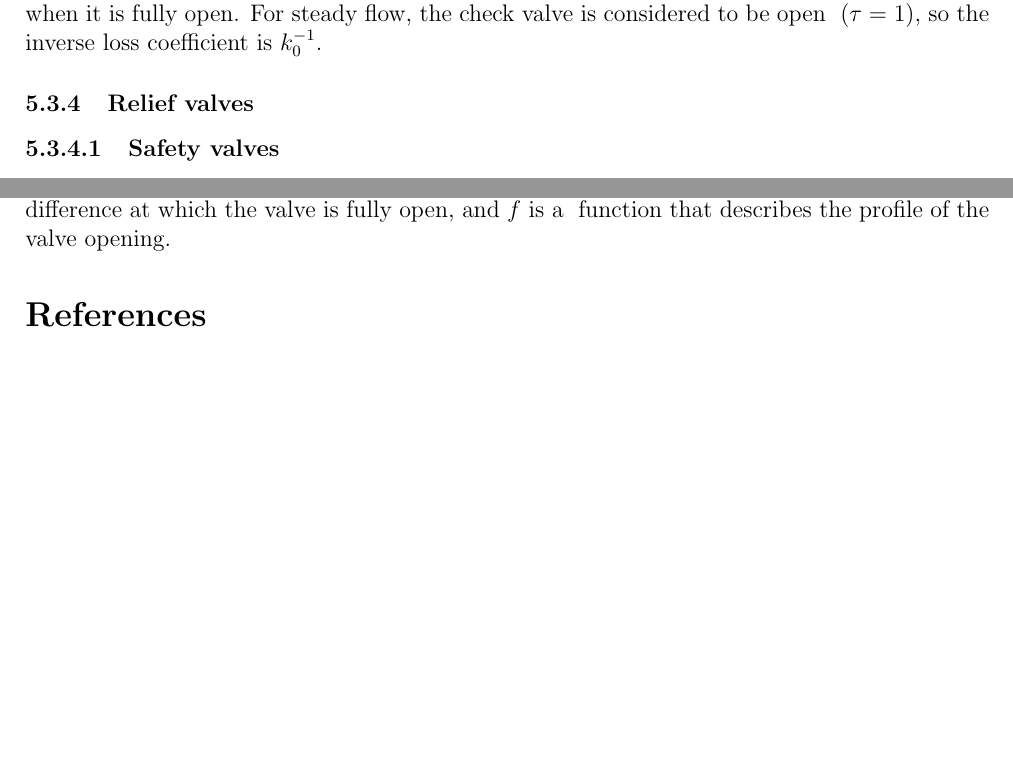
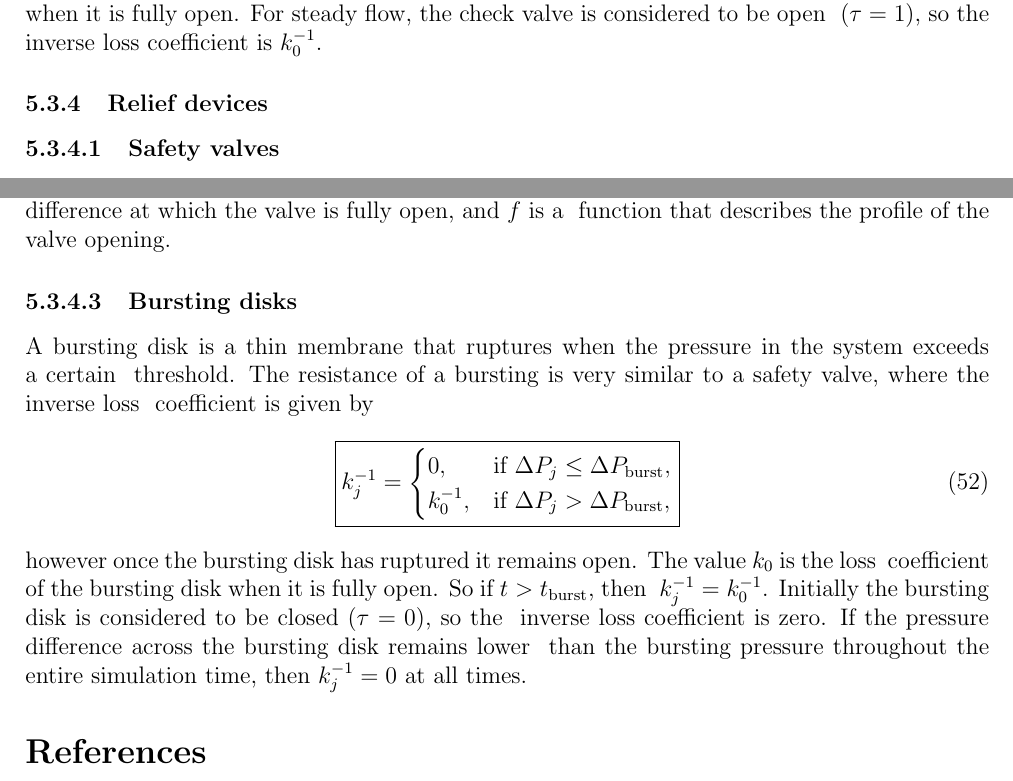
Before and after one commit to anthonyoneill/dht, a LaTeX paper (discrete_hydraulic_transients.tex, which reads sections/transient/components/relief_valves.tex): two parts of pages 19 and 20 of 20 before the commit and two parts of pages 19 and 20 of 21 after it, joined at a grey line, cut so that both start at the same text, the shorter picture padded with empty space. Compiled offline with pdfLaTeX.

Commit message:
Bursting disk

```diff
--- a/sections/transient/components/relief_valves.tex
+++ b/sections/transient/components/relief_valves.tex
@@ -1,4 +1,4 @@
-\subsubsection{Relief valves}
+\subsubsection{Relief devices}
 
 \paragraph{Safety valves}
 
@@ -95,3 +95,23 @@ function that describes the profile of the valve opening.
     \caption{Pressure relief valve open ratio as a function of pressure difference across the valve.}
     \label{fig:pressure_relief_valve_open_ratio}
 \end{figure}
+
+\paragraph{Bursting disks}
+
+A bursting disk is a thin membrane that ruptures when the pressure in the system exceeds a certain \
+threshold. The resistance of a bursting is very similar to a safety valve, where the inverse loss \
+coefficient is given by
+\begin{align}
+    \boxed{
+        k_j^{-1} =
+        \begin{cases}
+            0, & \text{if } \Delta P_j \leq \Delta P_{\text{burst}}, \\
+            k_0^{-1}, & \text{if } \Delta P_j > \Delta P_{\text{burst}},
+        \end{cases}
+    }
+\end{align}
+however once the bursting disk has ruptured it remains open. The value $k_0$ is the loss \
+coefficient of the bursting disk when it is fully open. So if $t > t_{\text{burst}}$, then \
+$k_j^{-1} = k_0^{-1}$. Initially the bursting disk is considered to be closed $(\tau = 0)$, so the \
+inverse loss coefficient is zero. If the pressure difference across the bursting disk remains lower \
+than the bursting pressure throughout the entire simulation time, then $k_j^{-1} = 0$ at all times.
```
Also changed, not shown: discrete_hydraulic_transients.pdf, 5 other files.
